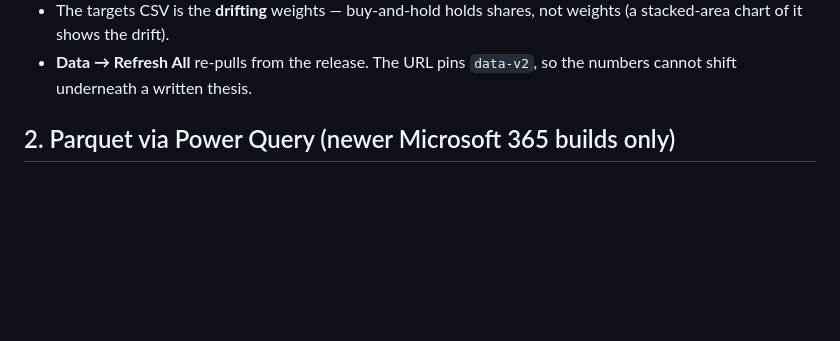
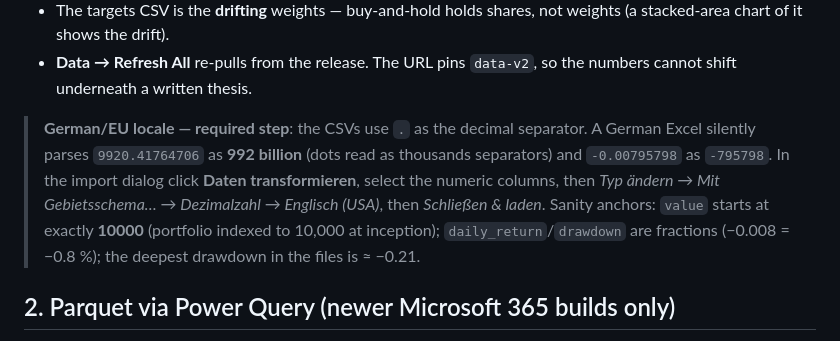
Before and after one commit to norandom/Global_Macro_AI_Factors, a Markdown page: workbook/S0.md, the part around the change. Drawn GitHub-style; blank space fills up the shorter version.

Commit message:
docs(pyxll-factor-workbook): S0.md — German-locale CSV import step promoted into §1 with sanity anchors
Co-Authored-By: Claude Opus 4.8 <noreply@anthropic.com>

```diff
--- a/workbook/S0.md
+++ b/workbook/S0.md
@@ -24,6 +24,15 @@ https://github.com/norandom/Global_Macro_AI_Factors/releases/download/data-v2/st
   weights (a stacked-area chart of it shows the drift).
 - **Data → Refresh All** re-pulls from the release. The URL pins `data-v2`, so the
   numbers cannot shift underneath a written thesis.
+
+> **German/EU locale — required step**: the CSVs use `.` as the decimal separator.
+> A German Excel silently parses `9920.41764706` as **992 billion** (dots read as
+> thousands separators) and `-0.00795798` as `-795798`. In the import dialog click
+> **Daten transformieren**, select the numeric columns, then
+> *Typ ändern → Mit Gebietsschema… → Dezimalzahl → Englisch (USA)*, then
+> *Schließen & laden*. Sanity anchors: `value` starts at exactly **10000**
+> (portfolio indexed to 10,000 at inception); `daily_return`/`drawdown` are
+> fractions (−0.008 = −0.8 %); the deepest drawdown in the files is ≈ −0.21.
 
 ## 2. Parquet via Power Query (newer Microsoft 365 builds only)
 
```
